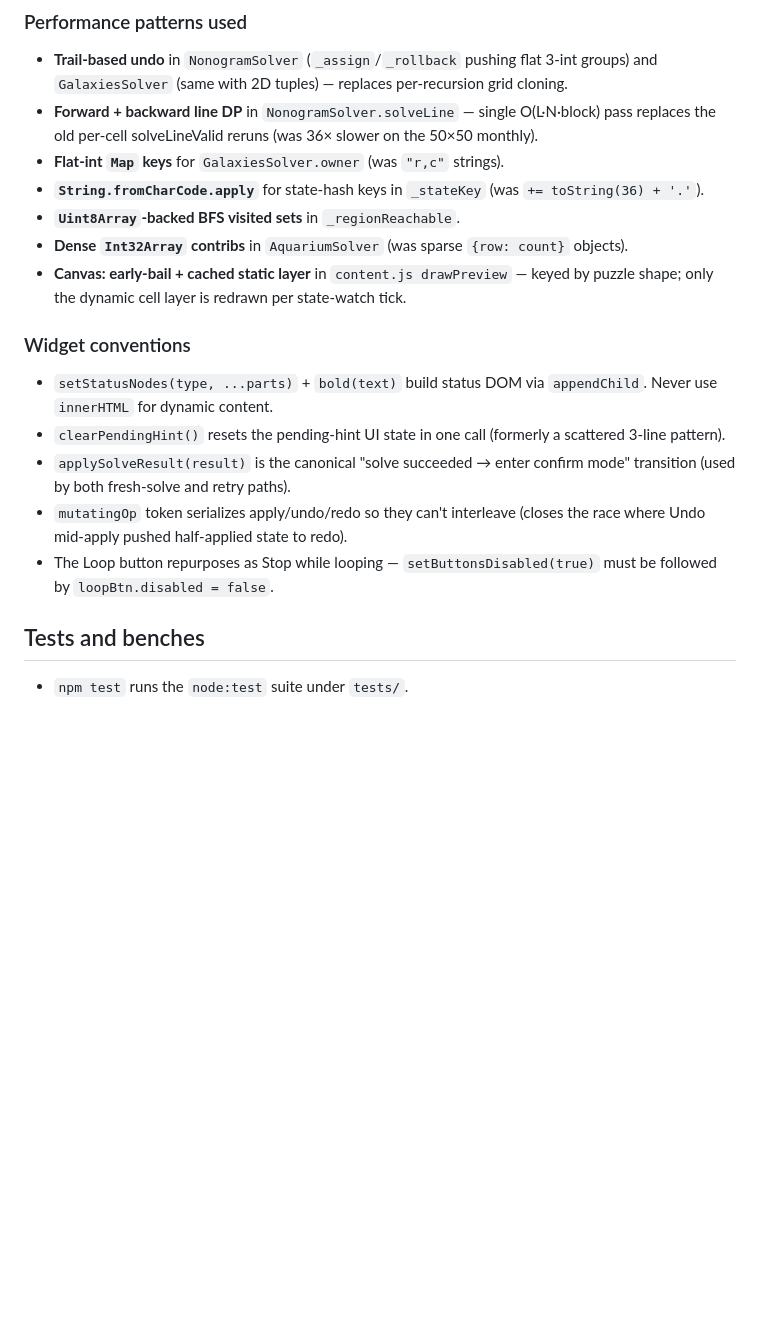
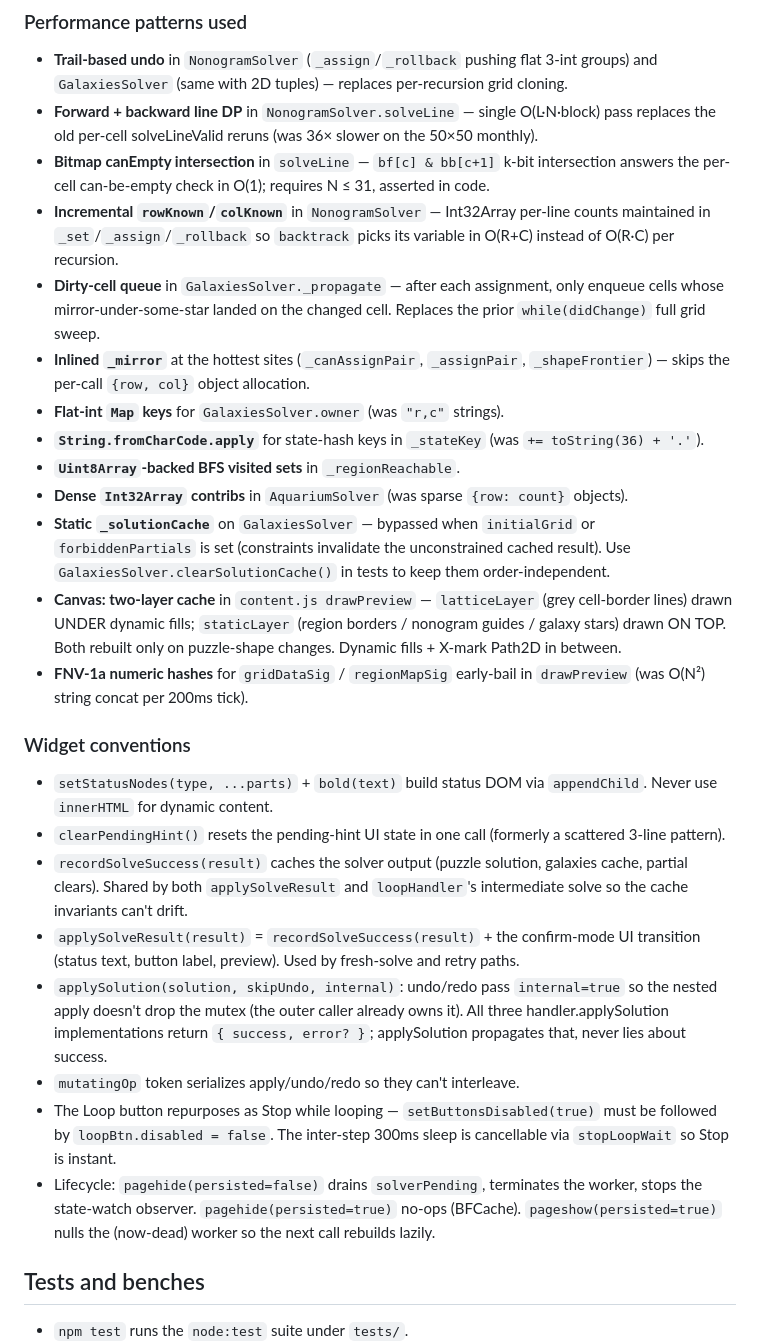
Before and after one commit to QuanDo2000/chrome-puzzle-solver, a Markdown page: CLAUDE.md, the part around one of its changes. GitHub-like rendering; blank space fills up the shorter version.

```diff
--- a/CLAUDE.md
+++ b/CLAUDE.md
@@ -49,18 +49,27 @@ Content scripts share the page's origin, so `new Worker(chrome.runtime.getURL('s
 ### Performance patterns used
 - **Trail-based undo** in `NonogramSolver` (`_assign`/`_rollback` pushing flat 3-int groups) and `GalaxiesSolver` (same with 2D tuples) — replaces per-recursion grid cloning.
 - **Forward + backward line DP** in `NonogramSolver.solveLine` — single O(L·N·block) pass replaces the old per-cell solveLineValid reruns (was 36× slower on the 50×50 monthly).
+- **Bitmap canEmpty intersection** in `solveLine` — `bf[c] & bb[c+1]` k-bit intersection answers the per-cell can-be-empty check in O(1); requires N ≤ 31, asserted in code.
+- **Incremental `rowKnown`/`colKnown`** in `NonogramSolver` — Int32Array per-line counts maintained in `_set`/`_assign`/`_rollback` so `backtrack` picks its variable in O(R+C) instead of O(R·C) per recursion.
+- **Dirty-cell queue** in `GalaxiesSolver._propagate` — after each assignment, only enqueue cells whose mirror-under-some-star landed on the changed cell. Replaces the prior `while(didChange)` full grid sweep.
+- **Inlined `_mirror`** at the hottest sites (`_canAssignPair`, `_assignPair`, `_shapeFrontier`) — skips the per-call `{row, col}` object allocation.
 - **Flat-int `Map` keys** for `GalaxiesSolver.owner` (was `"r,c"` strings).
 - **`String.fromCharCode.apply`** for state-hash keys in `_stateKey` (was `+= toString(36) + '.'`).
 - **`Uint8Array`-backed BFS visited sets** in `_regionReachable`.
 - **Dense `Int32Array` contribs** in `AquariumSolver` (was sparse `{row: count}` objects).
-- **Canvas: early-bail + cached static layer** in `content.js drawPreview` — keyed by puzzle shape; only the dynamic cell layer is redrawn per state-watch tick.
+- **Static `_solutionCache`** on `GalaxiesSolver` — bypassed when `initialGrid` or `forbiddenPartials` is set (constraints invalidate the unconstrained cached result). Use `GalaxiesSolver.clearSolutionCache()` in tests to keep them order-independent.
+- **Canvas: two-layer cache** in `content.js drawPreview` — `latticeLayer` (grey cell-border lines) drawn UNDER dynamic fills; `staticLayer` (region borders / nonogram guides / galaxy stars) drawn ON TOP. Both rebuilt only on puzzle-shape changes. Dynamic fills + X-mark Path2D in between.
+- **FNV-1a numeric hashes** for `gridDataSig` / `regionMapSig` early-bail in `drawPreview` (was O(N²) string concat per 200ms tick).
 
 ### Widget conventions
 - `setStatusNodes(type, ...parts)` + `bold(text)` build status DOM via `appendChild`. Never use `innerHTML` for dynamic content.
 - `clearPendingHint()` resets the pending-hint UI state in one call (formerly a scattered 3-line pattern).
-- `applySolveResult(result)` is the canonical "solve succeeded → enter confirm mode" transition (used by both fresh-solve and retry paths).
-- `mutatingOp` token serializes apply/undo/redo so they can't interleave (closes the race where Undo mid-apply pushed half-applied state to redo).
-- The Loop button repurposes as Stop while looping — `setButtonsDisabled(true)` must be followed by `loopBtn.disabled = false`.
+- `recordSolveSuccess(result)` caches the solver output (puzzle solution, galaxies cache, partial clears). Shared by both `applySolveResult` and `loopHandler`'s intermediate solve so the cache invariants can't drift.
+- `applySolveResult(result)` = `recordSolveSuccess(result)` + the confirm-mode UI transition (status text, button label, preview). Used by fresh-solve and retry paths.
+- `applySolution(solution, skipUndo, internal)`: undo/redo pass `internal=true` so the nested apply doesn't drop the mutex (the outer caller already owns it). All three handler.applySolution implementations return `{ success, error? }`; applySolution propagates that, never lies about success.
+- `mutatingOp` token serializes apply/undo/redo so they can't interleave.
+- The Loop button repurposes as Stop while looping — `setButtonsDisabled(true)` must be followed by `loopBtn.disabled = false`. The inter-step 300ms sleep is cancellable via `stopLoopWait` so Stop is instant.
+- Lifecycle: `pagehide(persisted=false)` drains `solverPending`, terminates the worker, stops the state-watch observer. `pagehide(persisted=true)` no-ops (BFCache). `pageshow(persisted=true)` nulls the (now-dead) worker so the next call rebuilds lazily.
 
 ## Tests and benches
 
```
Also changed, not shown: other parts of CLAUDE.md (+21 -0 lines).
